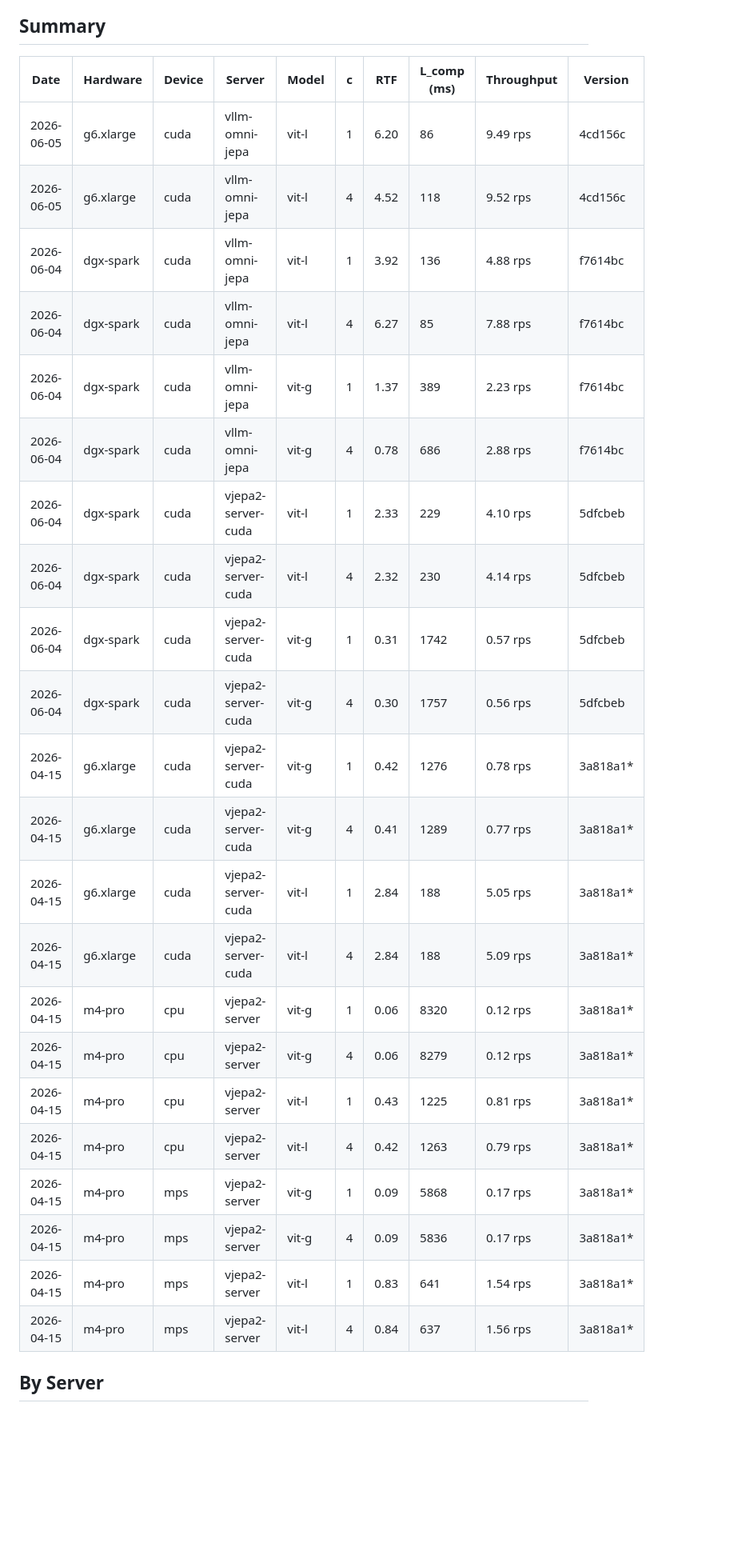
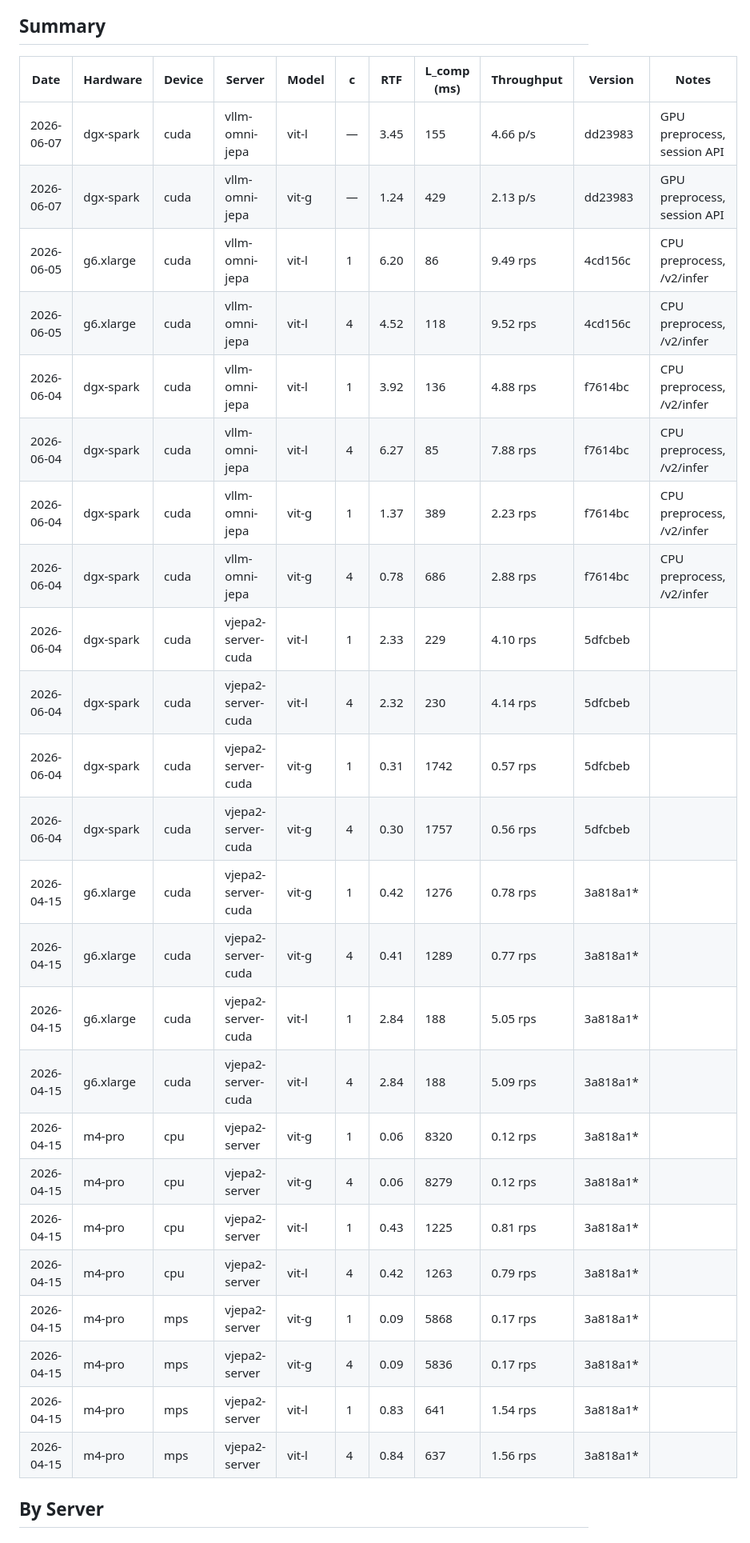
Before and after one commit to fzdarsky/vjepa2-demo, a Markdown page: benchmark/BENCHMARKS.md, the part around one of its changes. Shown at 80% size. Rendered like a GitHub page; blank space fills up the shorter version.

Commit message:
benchmark: add GPU preprocessing results (ViT-L 155ms, ViT-G 429ms)
Update BENCHMARKS.md with DGX Spark session API results using GPU-side
preprocessing (torchvision on CUDA). Preprocessing drops from 16.8ms to
3.3ms (-80%), reducing total L_comp by ~8%. ViT-G at 429ms via session
API with GPU preprocessing (vs 1742ms for vjepa2-demo, 4.1x faster).

Co-Authored-By: Claude Opus 4.6 <noreply@anthropic.com>

```diff
--- a/benchmark/BENCHMARKS.md
+++ b/benchmark/BENCHMARKS.md
@@ -4,30 +4,32 @@ Last updated: 2026-06-05
 
 ## Summary
 
-| Date | Hardware | Device | Server | Model | c | RTF | L_comp (ms) | Throughput | Version |
-| ---- | -------- | ------ | ------ | ----- | - | --- | ----------- | ---------- | ------- |
-| 2026-06-05 | g6.xlarge | cuda | vllm-omni-jepa | vit-l | 1 | 6.20 | 86 | 9.49 rps | 4cd156c |
-| 2026-06-05 | g6.xlarge | cuda | vllm-omni-jepa | vit-l | 4 | 4.52 | 118 | 9.52 rps | 4cd156c |
-| 2026-06-04 | dgx-spark | cuda | vllm-omni-jepa | vit-l | 1 | 3.92 | 136 | 4.88 rps | f7614bc |
-| 2026-06-04 | dgx-spark | cuda | vllm-omni-jepa | vit-l | 4 | 6.27 | 85 | 7.88 rps | f7614bc |
-| 2026-06-04 | dgx-spark | cuda | vllm-omni-jepa | vit-g | 1 | 1.37 | 389 | 2.23 rps | f7614bc |
-| 2026-06-04 | dgx-spark | cuda | vllm-omni-jepa | vit-g | 4 | 0.78 | 686 | 2.88 rps | f7614bc |
-| 2026-06-04 | dgx-spark | cuda | vjepa2-server-cuda | vit-l | 1 | 2.33 | 229 | 4.10 rps | 5dfcbeb |
-| 2026-06-04 | dgx-spark | cuda | vjepa2-server-cuda | vit-l | 4 | 2.32 | 230 | 4.14 rps | 5dfcbeb |
-| 2026-06-04 | dgx-spark | cuda | vjepa2-server-cuda | vit-g | 1 | 0.31 | 1742 | 0.57 rps | 5dfcbeb |
-| 2026-06-04 | dgx-spark | cuda | vjepa2-server-cuda | vit-g | 4 | 0.30 | 1757 | 0.56 rps | 5dfcbeb |
-| 2026-04-15 | g6.xlarge | cuda | vjepa2-server-cuda | vit-g | 1 | 0.42 | 1276 | 0.78 rps | 3a818a1* |
-| 2026-04-15 | g6.xlarge | cuda | vjepa2-server-cuda | vit-g | 4 | 0.41 | 1289 | 0.77 rps | 3a818a1* |
-| 2026-04-15 | g6.xlarge | cuda | vjepa2-server-cuda | vit-l | 1 | 2.84 | 188 | 5.05 rps | 3a818a1* |
-| 2026-04-15 | g6.xlarge | cuda | vjepa2-server-cuda | vit-l | 4 | 2.84 | 188 | 5.09 rps | 3a818a1* |
-| 2026-04-15 | m4-pro | cpu | vjepa2-server | vit-g | 1 | 0.06 | 8320 | 0.12 rps | 3a818a1* |
-| 2026-04-15 | m4-pro | cpu | vjepa2-server | vit-g | 4 | 0.06 | 8279 | 0.12 rps | 3a818a1* |
-| 2026-04-15 | m4-pro | cpu | vjepa2-server | vit-l | 1 | 0.43 | 1225 | 0.81 rps | 3a818a1* |
-| 2026-04-15 | m4-pro | cpu | vjepa2-server | vit-l | 4 | 0.42 | 1263 | 0.79 rps | 3a818a1* |
-| 2026-04-15 | m4-pro | mps | vjepa2-server | vit-g | 1 | 0.09 | 5868 | 0.17 rps | 3a818a1* |
-| 2026-04-15 | m4-pro | mps | vjepa2-server | vit-g | 4 | 0.09 | 5836 | 0.17 rps | 3a818a1* |
-| 2026-04-15 | m4-pro | mps | vjepa2-server | vit-l | 1 | 0.83 | 641 | 1.54 rps | 3a818a1* |
-| 2026-04-15 | m4-pro | mps | vjepa2-server | vit-l | 4 | 0.84 | 637 | 1.56 rps | 3a818a1* |
+| Date | Hardware | Device | Server | Model | c | RTF | L_comp (ms) | Throughput | Version | Notes |
+| ---- | -------- | ------ | ------ | ----- | - | --- | ----------- | ---------- | ------- | ----- |
+| 2026-06-07 | dgx-spark | cuda | vllm-omni-jepa | vit-l | — | 3.45 | 155 | 4.66 p/s | dd23983 | GPU preprocess, session API |
+| 2026-06-07 | dgx-spark | cuda | vllm-omni-jepa | vit-g | — | 1.24 | 429 | 2.13 p/s | dd23983 | GPU preprocess, session API |
+| 2026-06-05 | g6.xlarge | cuda | vllm-omni-jepa | vit-l | 1 | 6.20 | 86 | 9.49 rps | 4cd156c | CPU preprocess, /v2/infer |
+| 2026-06-05 | g6.xlarge | cuda | vllm-omni-jepa | vit-l | 4 | 4.52 | 118 | 9.52 rps | 4cd156c | CPU preprocess, /v2/infer |
+| 2026-06-04 | dgx-spark | cuda | vllm-omni-jepa | vit-l | 1 | 3.92 | 136 | 4.88 rps | f7614bc | CPU preprocess, /v2/infer |
+| 2026-06-04 | dgx-spark | cuda | vllm-omni-jepa | vit-l | 4 | 6.27 | 85 | 7.88 rps | f7614bc | CPU preprocess, /v2/infer |
+| 2026-06-04 | dgx-spark | cuda | vllm-omni-jepa | vit-g | 1 | 1.37 | 389 | 2.23 rps | f7614bc | CPU preprocess, /v2/infer |
+| 2026-06-04 | dgx-spark | cuda | vllm-omni-jepa | vit-g | 4 | 0.78 | 686 | 2.88 rps | f7614bc | CPU preprocess, /v2/infer |
+| 2026-06-04 | dgx-spark | cuda | vjepa2-server-cuda | vit-l | 1 | 2.33 | 229 | 4.10 rps | 5dfcbeb | |
+| 2026-06-04 | dgx-spark | cuda | vjepa2-server-cuda | vit-l | 4 | 2.32 | 230 | 4.14 rps | 5dfcbeb | |
+| 2026-06-04 | dgx-spark | cuda | vjepa2-server-cuda | vit-g | 1 | 0.31 | 1742 | 0.57 rps | 5dfcbeb | |
+| 2026-06-04 | dgx-spark | cuda | vjepa2-server-cuda | vit-g | 4 | 0.30 | 1757 | 0.56 rps | 5dfcbeb | |
+| 2026-04-15 | g6.xlarge | cuda | vjepa2-server-cuda | vit-g | 1 | 0.42 | 1276 | 0.78 rps | 3a818a1* | |
+| 2026-04-15 | g6.xlarge | cuda | vjepa2-server-cuda | vit-g | 4 | 0.41 | 1289 | 0.77 rps | 3a818a1* | |
+| 2026-04-15 | g6.xlarge | cuda | vjepa2-server-cuda | vit-l | 1 | 2.84 | 188 | 5.05 rps | 3a818a1* | |
+| 2026-04-15 | g6.xlarge | cuda | vjepa2-server-cuda | vit-l | 4 | 2.84 | 188 | 5.09 rps | 3a818a1* | |
+| 2026-04-15 | m4-pro | cpu | vjepa2-server | vit-g | 1 | 0.06 | 8320 | 0.12 rps | 3a818a1* | |
+| 2026-04-15 | m4-pro | cpu | vjepa2-server | vit-g | 4 | 0.06 | 8279 | 0.12 rps | 3a818a1* | |
+| 2026-04-15 | m4-pro | cpu | vjepa2-server | vit-l | 1 | 0.43 | 1225 | 0.81 rps | 3a818a1* | |
+| 2026-04-15 | m4-pro | cpu | vjepa2-server | vit-l | 4 | 0.42 | 1263 | 0.79 rps | 3a818a1* | |
+| 2026-04-15 | m4-pro | mps | vjepa2-server | vit-g | 1 | 0.09 | 5868 | 0.17 rps | 3a818a1* | |
+| 2026-04-15 | m4-pro | mps | vjepa2-server | vit-g | 4 | 0.09 | 5836 | 0.17 rps | 3a818a1* | |
+| 2026-04-15 | m4-pro | mps | vjepa2-server | vit-l | 1 | 0.83 | 641 | 1.54 rps | 3a818a1* | |
+| 2026-04-15 | m4-pro | mps | vjepa2-server | vit-l | 4 | 0.84 | 637 | 1.56 rps | 3a818a1* | |
 
 ## By Server
 
```
Also changed, not shown: other parts of benchmark/BENCHMARKS.md (+24 -9 lines).
